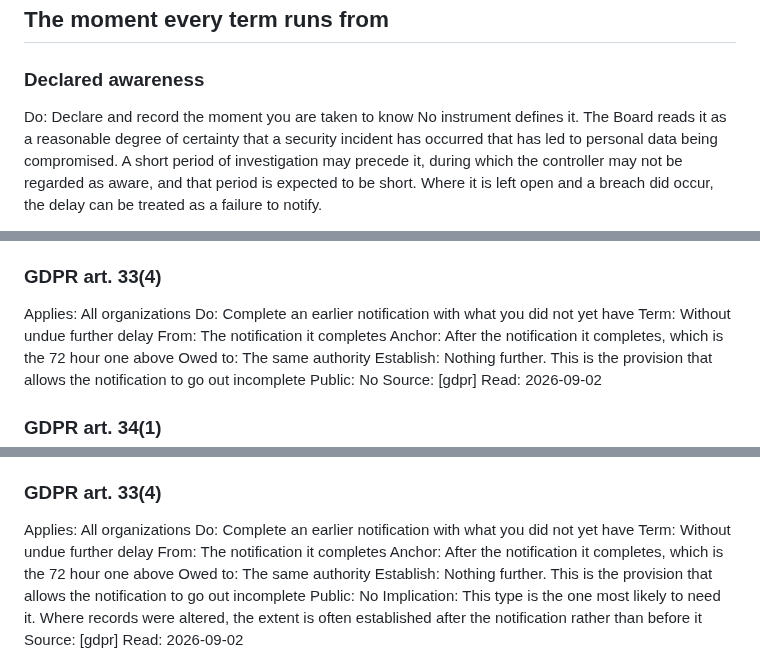
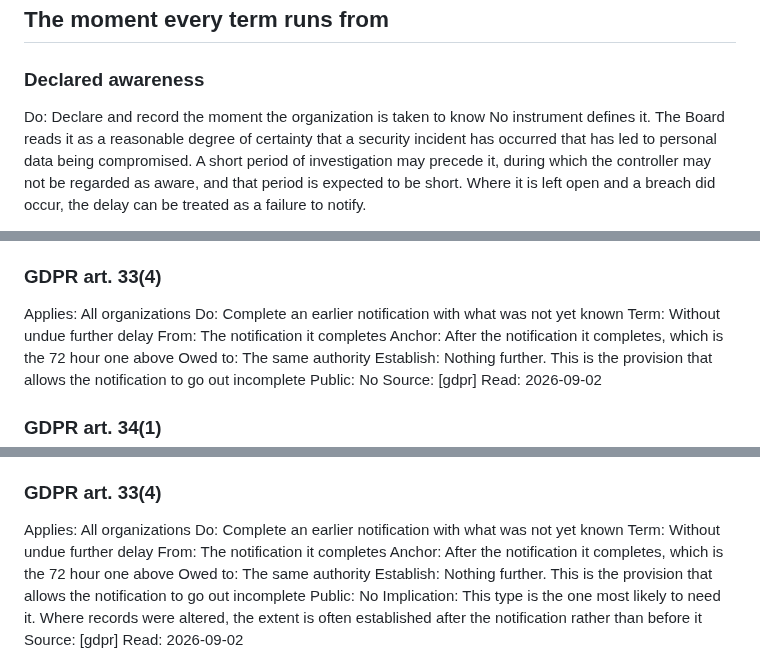
Before and after one commit to alessandroaledda/insider-threat-event-requirements, a Markdown page: iter.md, 3 parts joined by grey strips. Rendered like a GitHub page.

Commit message:
The rail on a narrow screen keeps no column height, and the record's acts stop saying you

```diff
--- a/iter.md
+++ b/iter.md
@@ -173,7 +173,7 @@ against that wording.
 ## The moment every term runs from
 
 ### Declared awareness
-Do: Declare and record the moment you are taken to know
+Do: Declare and record the moment the organization is taken to know
 No instrument defines it. The Board reads it as a reasonable degree of certainty
 that a security incident has occurred that has led to personal data being
 compromised. A short period of investigation may precede it, during which the
@@ -1597,7 +1597,7 @@ Read: 2026-09-02
 
 ### GDPR art. 33(4)
 Applies: All organizations
-Do: Complete an earlier notification with what you did not yet have
+Do: Complete an earlier notification with what was not yet known
 Term: Without undue further delay
 From: The notification it completes
 Anchor: After the notification it completes, which is the 72 hour one above
@@ -1658,7 +1658,7 @@ Read: 2026-09-02
 
 ### GDPR art. 33(4)
 Applies: All organizations
-Do: Complete an earlier notification with what you did not yet have
+Do: Complete an earlier notification with what was not yet known
 Term: Without undue further delay
 From: The notification it completes
 Anchor: After the notification it completes, which is the 72 hour one above
```
Also changed, not shown: other parts of iter.md (+3 -3 lines).
